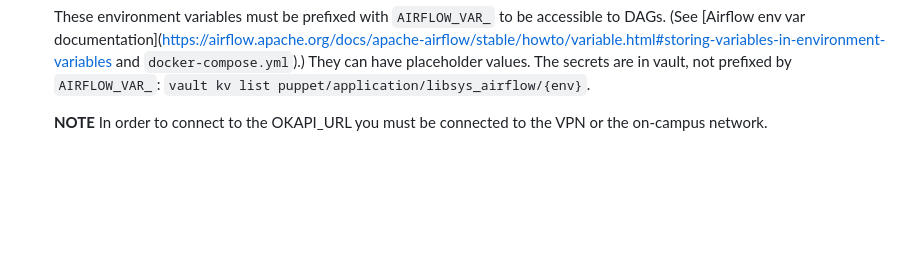
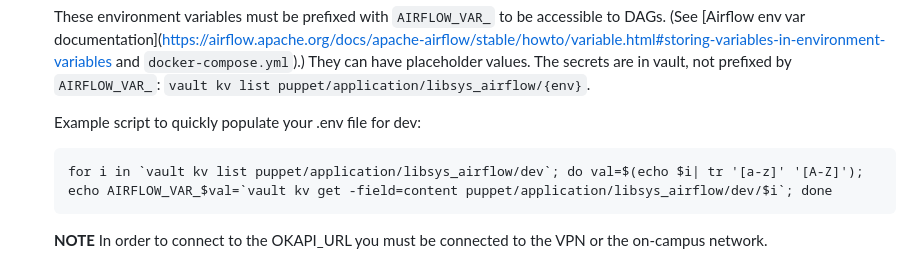
Before and after one commit to sul-dlss/libsys-airflow, a Markdown page: README.md, the part around the change. Rendered like a GitHub page; blank space fills up the shorter version.

Commit message:
Adds info about quickly populating .env file.

````diff
--- a/README.md
+++ b/README.md
@@ -49,6 +49,11 @@ Based on the documentation, [Running Airflow in Docker](https://airflow.apache.o
 - `AIRFLOW_VAR_MIGRATION_PASSWORD`
 
   These environment variables must be prefixed with `AIRFLOW_VAR_` to be accessible to DAGs. (See [Airflow env var documentation](https://airflow.apache.org/docs/apache-airflow/stable/howto/variable.html#storing-variables-in-environment-variables and `docker-compose.yml`).) They can have placeholder values. The secrets are in vault, not prefixed by `AIRFLOW_VAR_`: `vault kv list puppet/application/libsys_airflow/{env}`.
+
+  Example script to quickly populate your .env file for dev:
+  ```
+  for i in `vault kv list puppet/application/libsys_airflow/dev`; do val=$(echo $i| tr '[a-z]' '[A-Z]'); echo AIRFLOW_VAR_$val=`vault kv get -field=content puppet/application/libsys_airflow/dev/$i`; done
+  ```
 
   **NOTE** In order to connect to the OKAPI_URL you must be connected to the VPN or the on-campus network.
 
````
